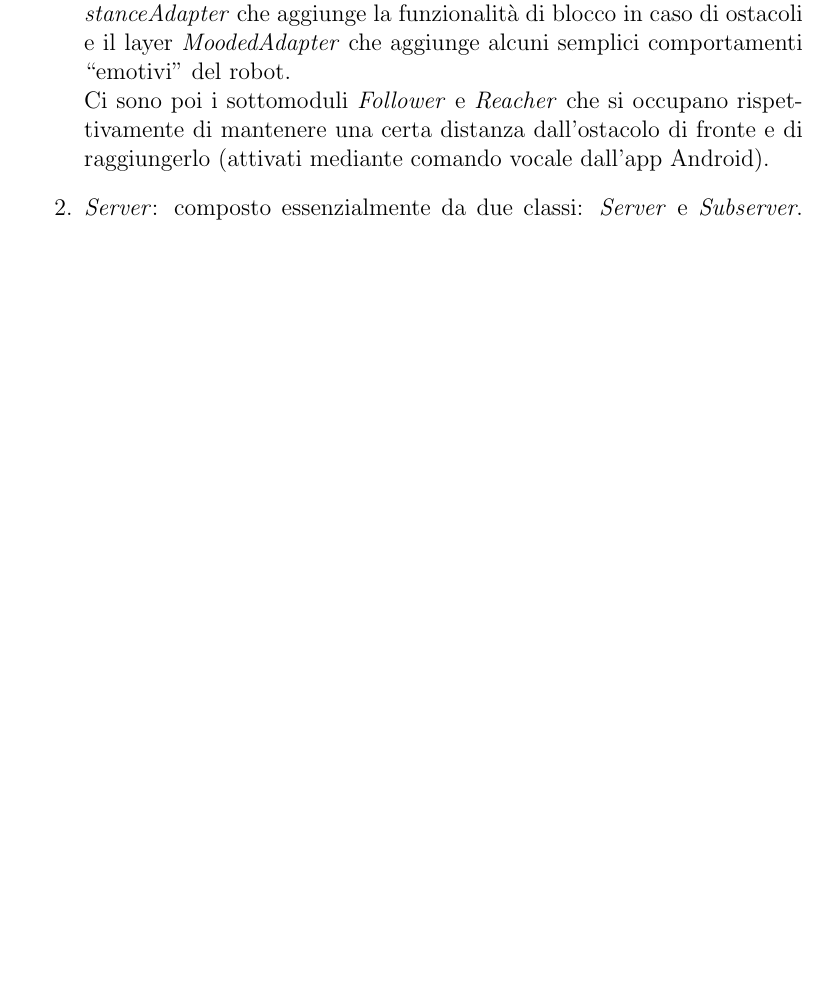
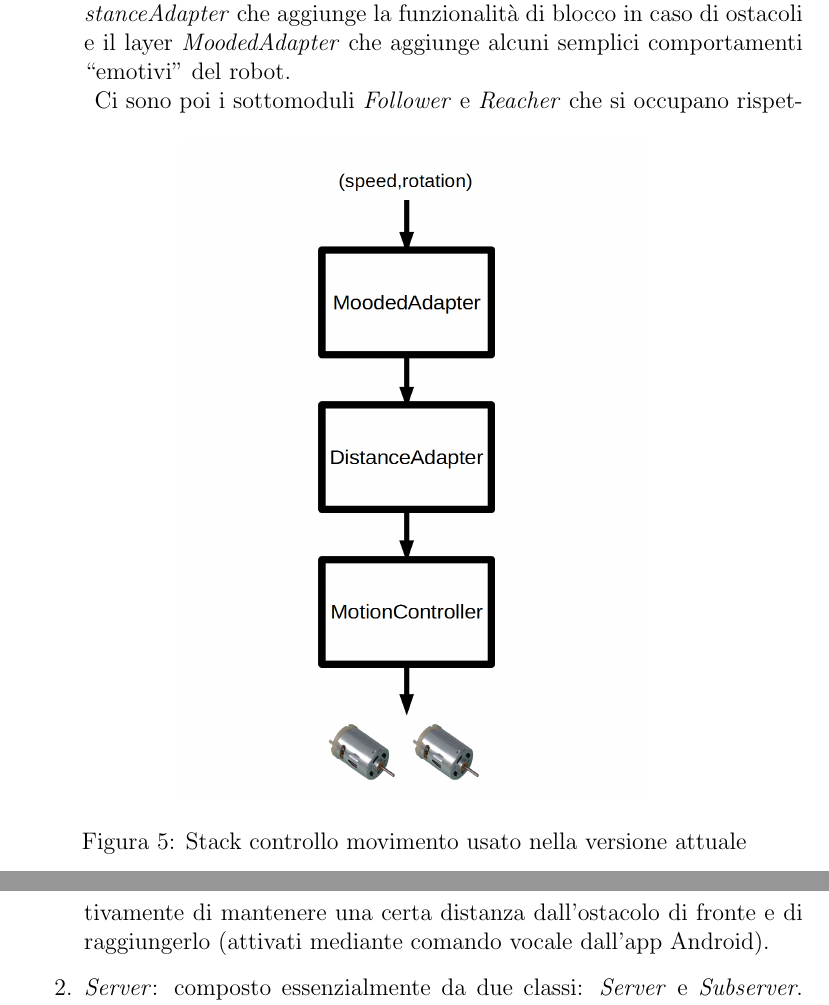
Before and after one commit to Tosa95/R2Pi0_Doc, a LaTeX document (relazione_r2pi0.tex): part of page 9 of 13 before the commit and two parts of pages 9 and 10 of 13 after it, the two joined at a grey line, cut so that both start at the same text, the shorter picture padded with empty space. Compiled offline with pdfLaTeX.

Commit message:
Added image of motion stack

```diff
--- a/relazione_r2pi0.tex
+++ b/relazione_r2pi0.tex
@@ -176,6 +176,12 @@ Abbiamo quindi suddiviso il codice in diversi moduli e usato alcuni design patte
 Vediamo una rapida disamina dei moduli software:
 \begin{enumerate}
 \item \emph{Controllo del movimento}: questo è un macro modulo composto da diversi sottomoduli. Abbiamo deciso di realizzare il controllo dei motori attraverso un decorator pattern: abbiamo uno stack liberamente componibile di controllori che via via aggiungono funzionalità. La classe base \emph{MotionController} astrae il controllo vedendolo come una semplice combinazione di una velocità ed una rotazione. Aggiunge inoltre un \emph{watchdog} per essere certi che, in assenza di comandi per un certo periodo di tempo, il robot venga fermato. Abbiamo poi il layer \emph{DistanceAdapter} che aggiunge la funzionalità di blocco in caso di ostacoli e il layer \emph{MoodedAdapter} che aggiunge alcuni semplici comportamenti \cbegin{}emotivi\cend{} del robot.\\
+\begin{figure}[h]
+\includegraphics[width=\imgszland]{motion_stack}
+\centering
+\caption{Stack controllo movimento usato nella versione attuale}
+\label{fig:motion_stack}
+\end{figure}
 Ci sono poi i sottomoduli \emph{Follower} e \emph{Reacher} che si occupano rispettivamente di mantenere una certa distanza dall'ostacolo di fronte e di raggiungerlo (attivati mediante comando vocale dall'app Android).
 \item \emph{Server}: composto essenzialmente da due classi: \emph{Server} e \emph{Subserver}. Server rimane in ascolto sul bluetooth e per ogni nuova connessione avvia una nuova istanza di Subserver che si occuperà di soddisfare le richieste del client.\\
 Ricevono in ingresso un array associativo contenente coppie comando-callback, in modo da poter aggiungere e togliere comandi nel modo più semplice possibile.
```
Also changed, not shown: images/motion_stack.png (added), relazione_r2pi0.pdf, 4 other files.
